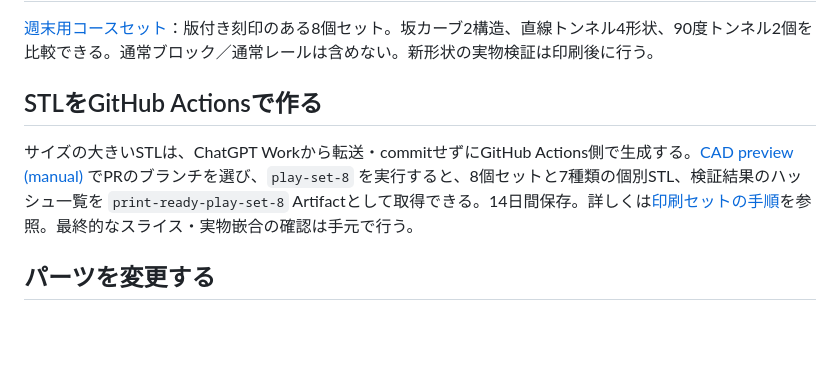
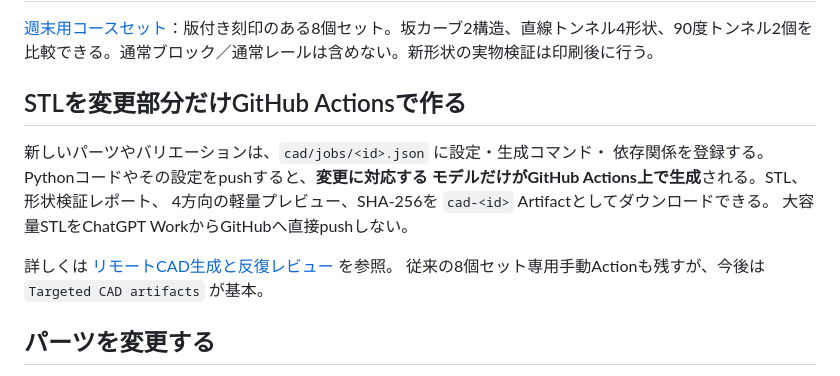
Before and after one commit to KKawamura1/3d-printer, a Markdown page: README.md, the part around the change. GitHub-like rendering; blank space fills up the shorter version.

Commit message:
docs: make targeted remote model generation the repository default

```diff
--- a/README.md
+++ b/README.md
@@ -18,9 +18,16 @@ build/         中間生成物（Git管理外）
 
 [週末用コースセット](parts/play_set/)：版付き刻印のある8個セット。坂カーブ2構造、直線トンネル4形状、90度トンネル2個を比較できる。通常ブロック／通常レールは含めない。新形状の実物検証は印刷後に行う。
 
-## STLをGitHub Actionsで作る
+## STLを変更部分だけGitHub Actionsで作る
 
-サイズの大きいSTLは、ChatGPT Workから転送・commitせずにGitHub Actions側で生成する。[CAD preview (manual)](https://github.com/KKawamura1/3d-printer/actions/workflows/cad-preview.yml) でPRのブランチを選び、`play-set-8` を実行すると、8個セットと7種類の個別STL、検証結果のハッシュ一覧を `print-ready-play-set-8` Artifactとして取得できる。14日間保存。詳しくは[印刷セットの手順](parts/play_set/README.md)を参照。最終的なスライス・実物嵌合の確認は手元で行う。
+新しいパーツやバリエーションは、`cad/jobs/<id>.json` に設定・生成コマンド・
+依存関係を登録する。Pythonコードやその設定をpushすると、**変更に対応する
+モデルだけがGitHub Actions上で生成**される。STL、形状検証レポート、
+4方向の軽量プレビュー、SHA-256を `cad-<id>` Artifactとしてダウンロードできる。
+大容量STLをChatGPT WorkからGitHubへ直接pushしない。
+
+詳しくは [リモートCAD生成と反復レビュー](docs/remote-cad.md) を参照。
+従来の8個セット専用手動Actionも残すが、今後は `Targeted CAD artifacts` が基本。
 
 ## パーツを変更する
 
```
